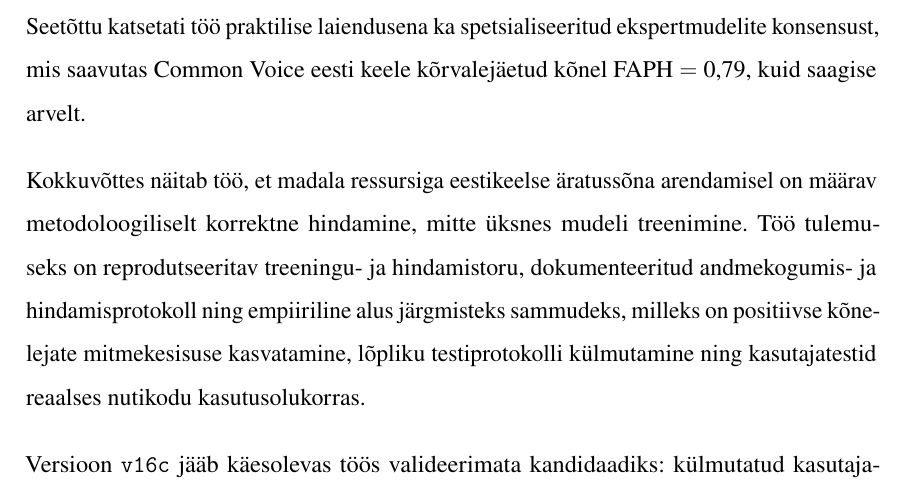
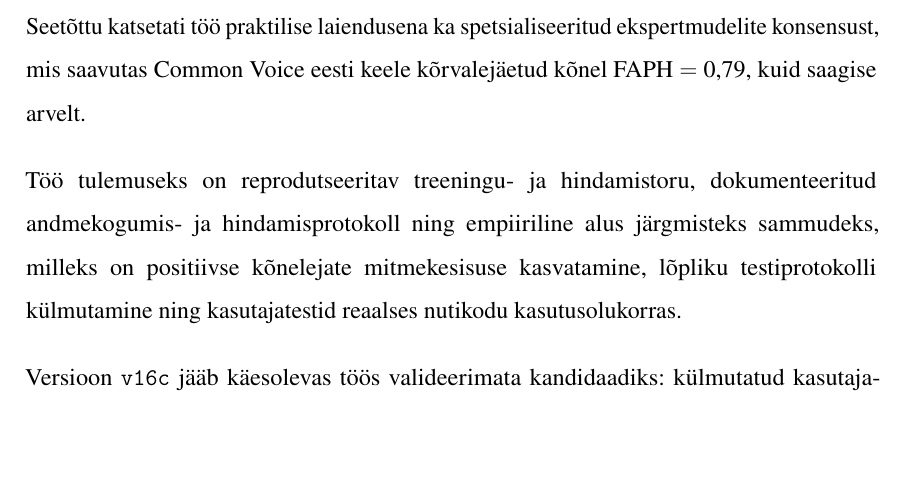
Before and after one commit to Yikizi/kratt, a LaTeX thesis (docs/thesis/thesis-tex-estonian/main.tex, which reads docs/thesis/thesis-tex-estonian/chapters/summary.tex): part of page 70 of 80 before the commit and part of page 70 of 79 after it, cut so that both start at the same text, the shorter picture padded with empty space. Compiled offline with pdfLaTeX.

Commit message:
docs(thesis): summary-tightening — drop L9 meta-claim duplicating protected opener
(cherry picked from commit 007ea6ee7473a0d3990ca3ea3fe8f83de5567f12)

```diff
--- a/docs/thesis/thesis-tex-estonian/chapters/summary.tex
+++ b/docs/thesis/thesis-tex-estonian/chapters/summary.tex
@@ -6,6 +6,6 @@ Töö kõige olulisem tulemus ei olnud üksnes uue mudeliversiooni saamine, vaid
 
 Korrigeeritud hindamine näitas, et mudelivalik sõltub tugevalt sellest, millist omadust optimeerida. Mõned mudeliversioonid saavutasid parema saagise uue kõneleja või uue seadme peal, teised madalama FAPH väärtuse või tugevama raskete negatiivide eristuse. Seetõttu katsetati töö praktilise laiendusena ka spetsialiseeritud ekspertmudelite konsensust, mis saavutas Common Voice eesti keele kõrvalejäetud kõnel FAPH~$=$~0{,}79, kuid saagise arvelt.
 
-Kokkuvõttes näitab töö, et madala ressursiga eestikeelse äratussõna arendamisel on määrav metodoloogiliselt korrektne hindamine, mitte üksnes mudeli treenimine. Töö tulemuseks on reprodutseeritav treeningu- ja hindamistoru, dokumenteeritud andmekogumis- ja hindamisprotokoll ning empiiriline alus järgmisteks sammudeks, milleks on positiivse kõnelejate mitmekesisuse kasvatamine, lõpliku testiprotokolli külmutamine ning kasutajatestid reaalses nutikodu kasutusolukorras.
+Töö tulemuseks on reprodutseeritav treeningu- ja hindamistoru, dokumenteeritud andmekogumis- ja hindamisprotokoll ning empiiriline alus järgmisteks sammudeks, milleks on positiivse kõnelejate mitmekesisuse kasvatamine, lõpliku testiprotokolli külmutamine ning kasutajatestid reaalses nutikodu kasutusolukorras.
 
 Versioon \texttt{v16c} jääb käesolevas töös valideerimata kandidaadiks: külmutatud kasutajatesti tulemusi reaalses Korvo-2 seadmes pole ning tootmisse rakendatavus on käsitletud piiranguna, mitte tulemusena.
```
